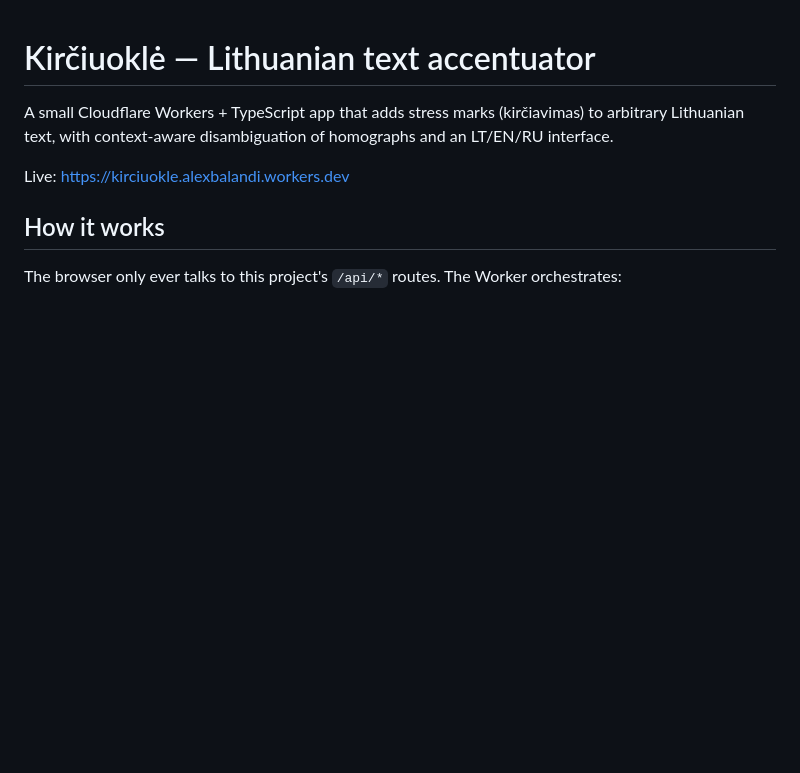
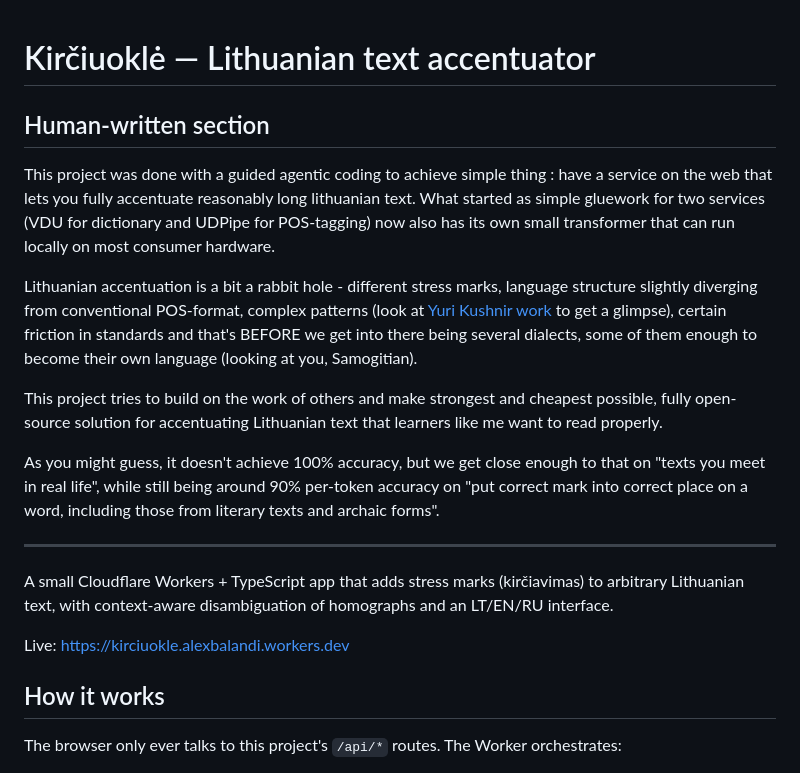
Before and after one commit to alexbalandi/kirciuokle, a Markdown page: README.md, the part around the change. Drawn GitHub-style; blank space fills up the shorter version.

Commit message:
README: add human-written intro section
Author's own words on the project's motivation and scope (formatting
only — Kushnir work link, section divider).

Co-Authored-By: Claude Fable 5 <noreply@anthropic.com>

```diff
--- a/README.md
+++ b/README.md
@@ -1,4 +1,30 @@
 # Kirčiuoklė — Lithuanian text accentuator
+
+## Human-written section
+
+This project was done with a guided agentic coding to achieve simple thing :
+have a service on the web that lets you fully accentuate reasonably long
+lithuanian text. What started as simple gluework for two services (VDU for
+dictionary and UDPipe for POS-tagging) now also has its own small transformer
+that can run locally on most consumer hardware.
+
+Lithuanian accentuation is a bit a rabbit hole - different stress marks,
+language structure slightly diverging from conventional POS-format, complex
+patterns (look at [Yuri Kushnir work](https://yuriykushnir.com/?page=work) to
+get a glimpse), certain friction in standards and that's BEFORE we get into
+there being several dialects, some of them enough to become their own language
+(looking at you, Samogitian).
+
+This project tries to build on the work of others and make strongest and
+cheapest possible, fully open-source solution for accentuating Lithuanian text
+that learners like me want to read properly.
+
+As you might guess, it doesn't achieve 100% accuracy, but we get close enough
+to that on "texts you meet in real life", while still being around 90%
+per-token accuracy on "put correct mark into correct place on a word,
+including those from literary texts and archaic forms".
+
+---
 
 A small Cloudflare Workers + TypeScript app that adds stress marks
 (kirčiavimas) to arbitrary Lithuanian text, with context-aware
```
